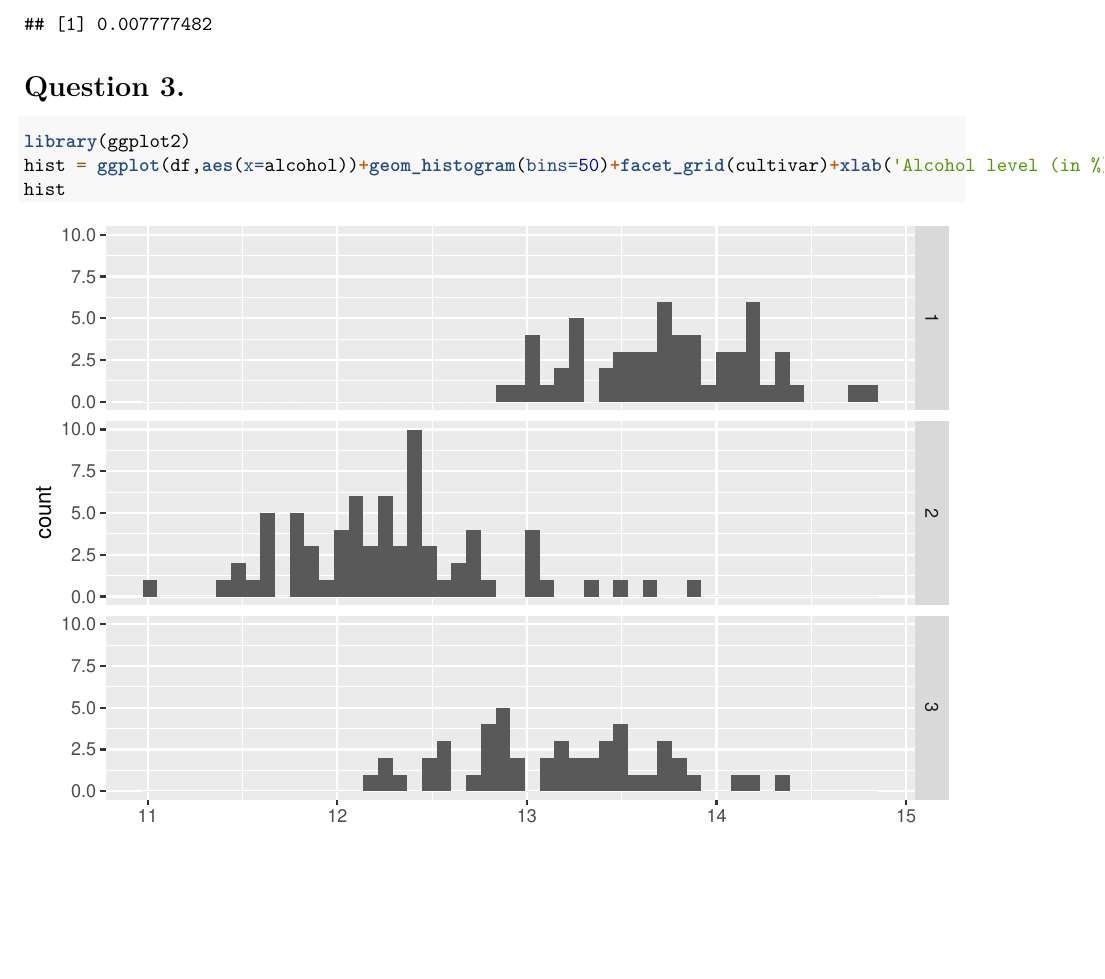
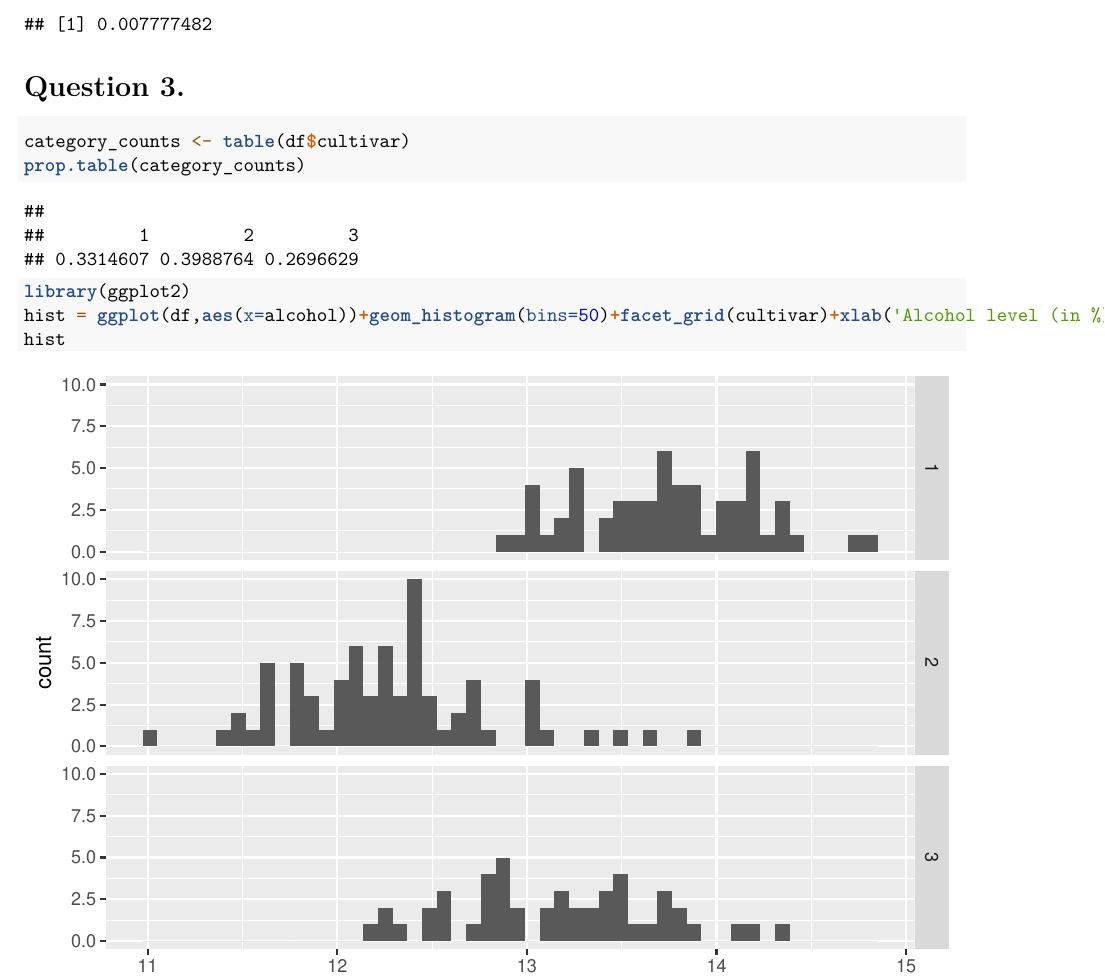
Before and after one commit to Mcgill-MMA-Cooperation/Data-Analytics-AI, an R Markdown document (Lab 3.Rmd): part of page 6 of 8, cut so that both start at the same text, the shorter picture padded with empty space. Rendered offline with R 4.5, knitr and Pandoc, then LaTeX, with nearby package versions; some code elsewhere in the file could not run offline.

Commit message:
update lab3

````diff
--- a/Lab 3.Rmd
+++ b/Lab 3.Rmd
@@ -247,6 +247,11 @@ attach(df)
 ```
 
 ```{r}
+category_counts <- table(df$cultivar)
+prop.table(category_counts)
+```
+
+```{r}
 library(ggplot2)
 hist = ggplot(df,aes(x=alcohol))+geom_histogram(bins=50)+facet_grid(cultivar)+xlab('Alcohol level (in %)')
 hist
````
